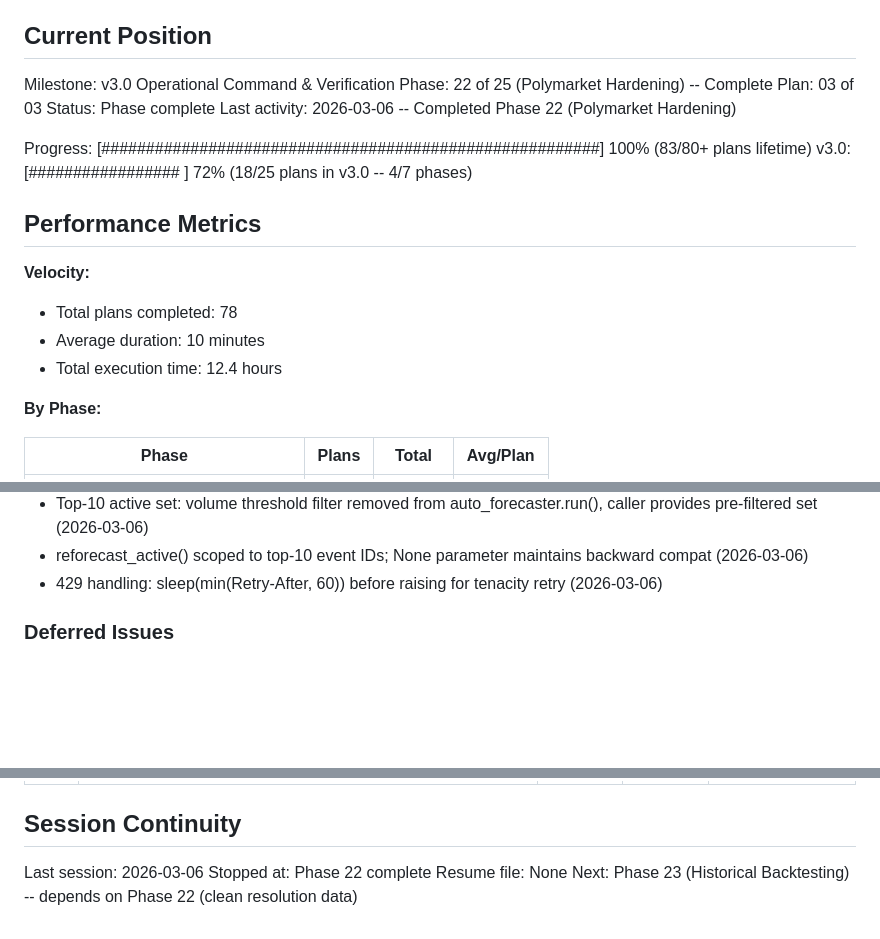
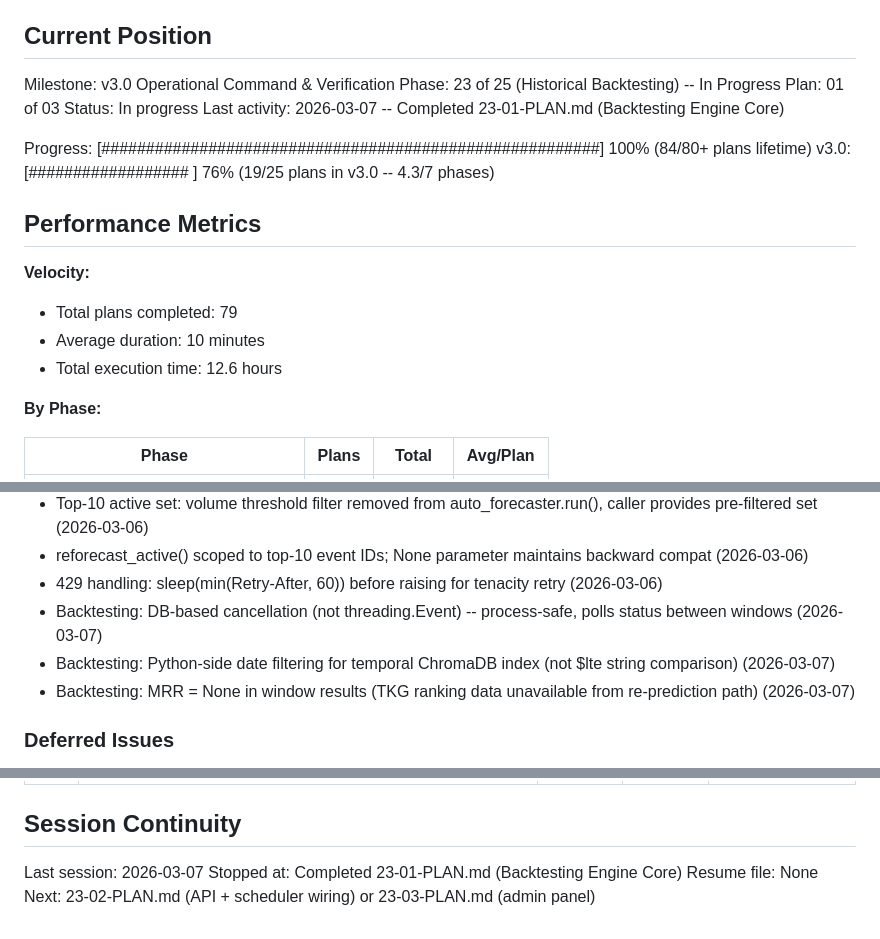
Before and after one commit to smit-shah-GG/geopol, a Markdown page: .planning/STATE.md, 3 parts joined by grey strips. Drawn GitHub-style; blank space fills up the shorter version.

Commit message:
docs(23-01): complete backtesting engine core plan
Tasks completed: 2/2
- Task 1: Database schema (ORM models + Alembic migration 009 + schemas)
- Task 2: Engine modules (runner, evaluator, temporal_index, weight_snapshot, export)

SUMMARY: .planning/phases/23-historical-backtesting/23-01-SUMMARY.md

Co-Authored-By: Claude Opus 4.6 <noreply@anthropic.com>

```diff
--- a/.planning/STATE.md
+++ b/.planning/STATE.md
@@ -10,20 +10,20 @@ See: .planning/PROJECT.md (updated 2026-03-04)
 ## Current Position
 
 Milestone: v3.0 Operational Command & Verification
-Phase: 22 of 25 (Polymarket Hardening) -- Complete
-Plan: 03 of 03
-Status: Phase complete
-Last activity: 2026-03-06 -- Completed Phase 22 (Polymarket Hardening)
+Phase: 23 of 25 (Historical Backtesting) -- In Progress
+Plan: 01 of 03
+Status: In progress
+Last activity: 2026-03-07 -- Completed 23-01-PLAN.md (Backtesting Engine Core)
 
-Progress: [########################################################] 100% (83/80+ plans lifetime)
-v3.0:    [#################   ] 72% (18/25 plans in v3.0 -- 4/7 phases)
+Progress: [########################################################] 100% (84/80+ plans lifetime)
+v3.0:    [##################  ] 76% (19/25 plans in v3.0 -- 4.3/7 phases)
 
 ## Performance Metrics
 
 **Velocity:**
-- Total plans completed: 78
+- Total plans completed: 79
 - Average duration: 10 minutes
-- Total execution time: 12.4 hours
+- Total execution time: 12.6 hours
 
 **By Phase:**
 
@@ -98,6 +99,9 @@ Key decisions affecting current work:
 - Top-10 active set: volume threshold filter removed from auto_forecaster.run(), caller provides pre-filtered set (2026-03-06)
 - reforecast_active() scoped to top-10 event IDs; None parameter maintains backward compat (2026-03-06)
 - 429 handling: sleep(min(Retry-After, 60)) before raising for tenacity retry (2026-03-06)
+- Backtesting: DB-based cancellation (not threading.Event) -- process-safe, polls status between windows (2026-03-07)
+- Backtesting: Python-side date filtering for temporal ChromaDB index (not $lte string comparison) (2026-03-07)
+- Backtesting: MRR = None in window results (TKG ranking data unavailable from re-prediction path) (2026-03-07)
 
 ### Deferred Issues
 
@@ -120,7 +124,7 @@ Key decisions affecting current work:
 
 ## Session Continuity
 
-Last session: 2026-03-06
-Stopped at: Phase 22 complete
+Last session: 2026-03-07
+Stopped at: Completed 23-01-PLAN.md (Backtesting Engine Core)
 Resume file: None
-Next: Phase 23 (Historical Backtesting) -- depends on Phase 22 (clean resolution data)
+Next: 23-02-PLAN.md (API + scheduler wiring) or 23-03-PLAN.md (admin panel)
```
Also changed, not shown: other parts of .planning/STATE.md (+1 -0 lines), 1 other file.
